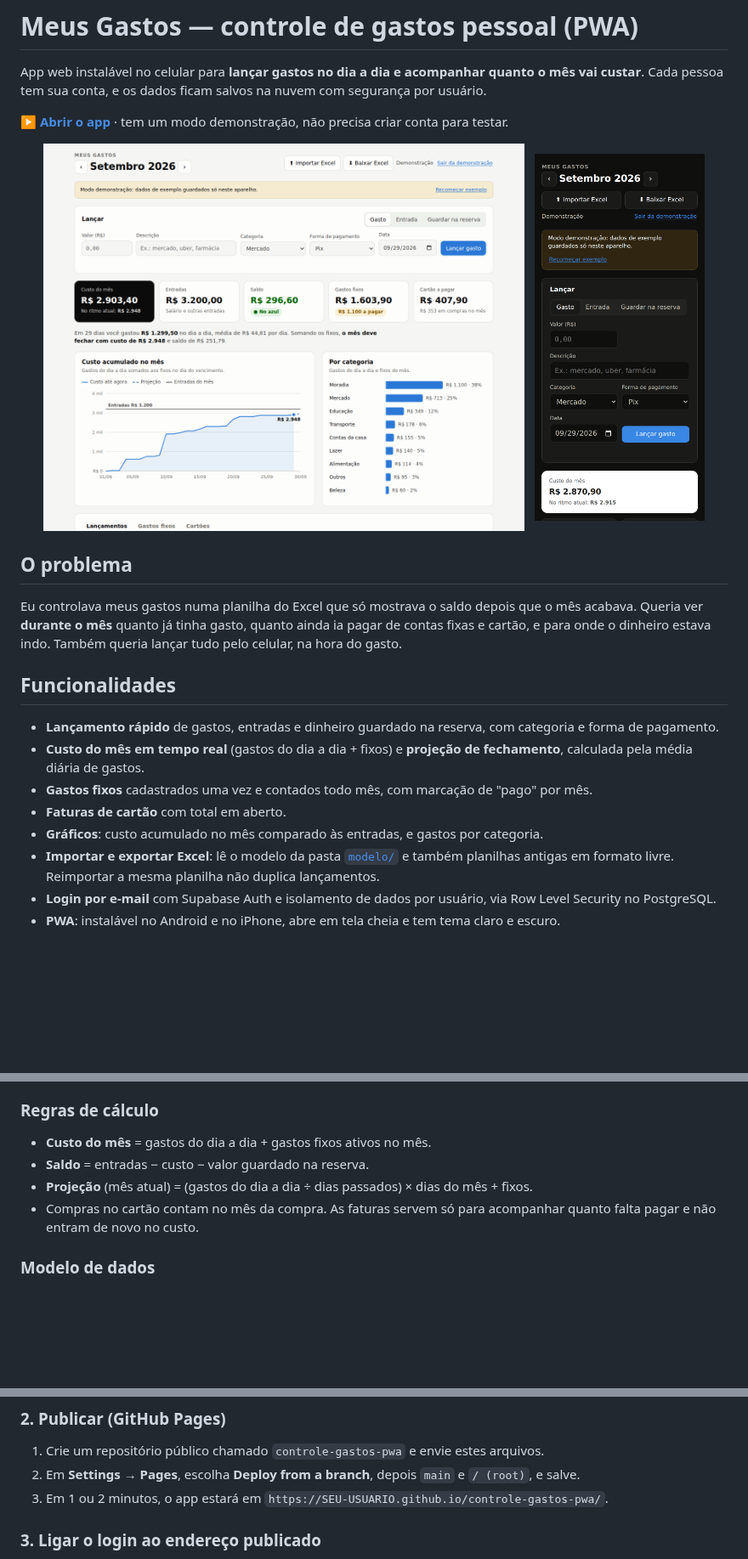
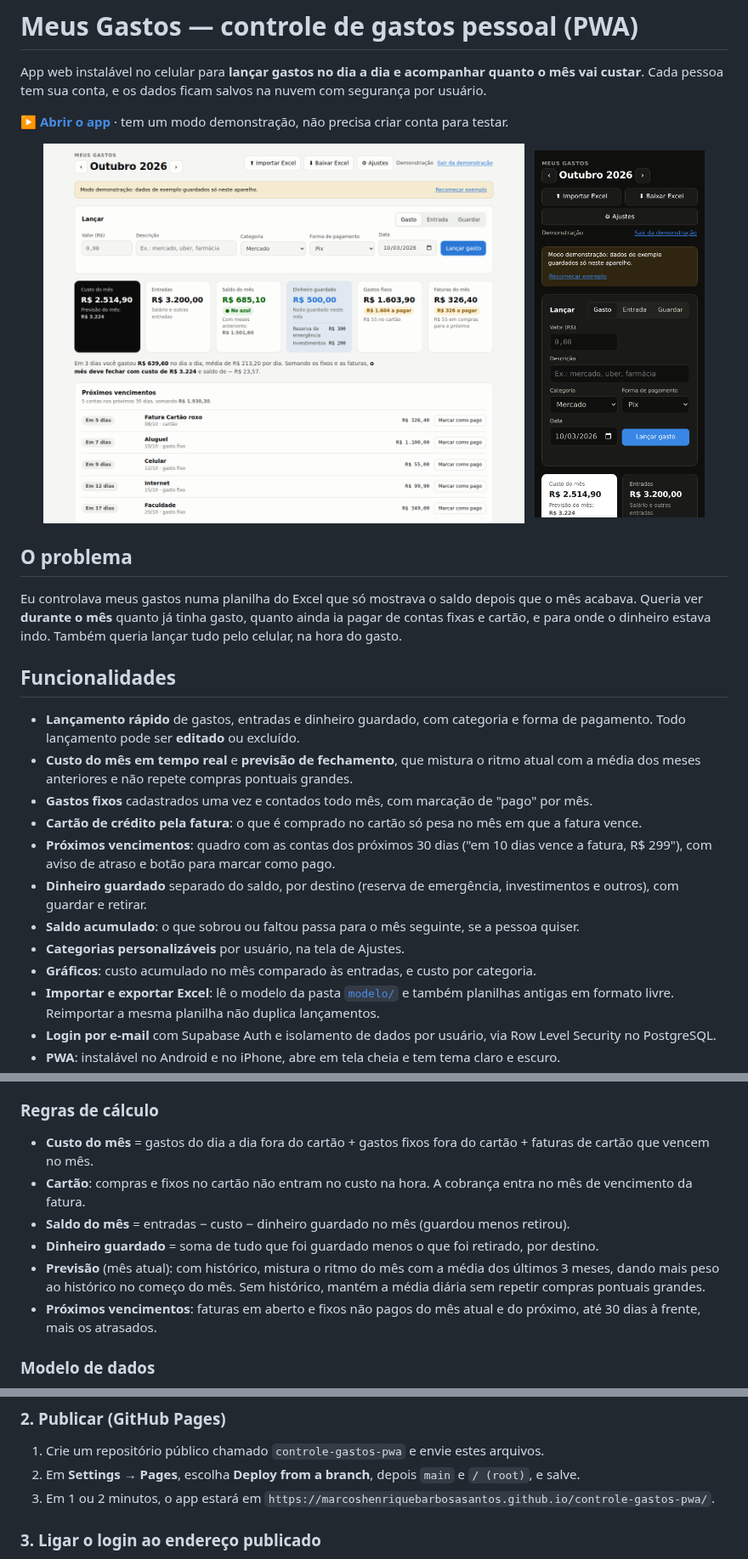
Before and after one commit to MarcosHenriqueBarbosaSantos/controle-gastos-pwa, a Markdown page: README.md, 3 parts joined by grey strips. Shown at 85% size. GitHub-like rendering; pictures changed too: docs/screenshot-desktop.png, docs/screenshot-mobile.png; blank space fills up the shorter version.

```diff
--- a/README.md
+++ b/README.md
@@ -16,11 +16,15 @@ Eu controlava meus gastos numa planilha do Excel que só mostrava o saldo depois
 
 ## Funcionalidades
 
-- **Lançamento rápido** de gastos, entradas e dinheiro guardado na reserva, com categoria e forma de pagamento.
-- **Custo do mês em tempo real** (gastos do dia a dia + fixos) e **projeção de fechamento**, calculada pela média diária de gastos.
+- **Lançamento rápido** de gastos, entradas e dinheiro guardado, com categoria e forma de pagamento. Todo lançamento pode ser **editado** ou excluído.
+- **Custo do mês em tempo real** e **previsão de fechamento**, que mistura o ritmo atual com a média dos meses anteriores e não repete compras pontuais grandes.
 - **Gastos fixos** cadastrados uma vez e contados todo mês, com marcação de "pago" por mês.
-- **Faturas de cartão** com total em aberto.
-- **Gráficos**: custo acumulado no mês comparado às entradas, e gastos por categoria.
+- **Cartão de crédito pela fatura**: o que é comprado no cartão só pesa no mês em que a fatura vence.
+- **Próximos vencimentos**: quadro com as contas dos próximos 30 dias ("em 10 dias vence a fatura, R$ 299"), com aviso de atraso e botão para marcar como pago.
+- **Dinheiro guardado** separado do saldo, por destino (reserva de emergência, investimentos e outros), com guardar e retirar.
+- **Saldo acumulado**: o que sobrou ou faltou passa para o mês seguinte, se a pessoa quiser.
+- **Categorias personalizáveis** por usuário, na tela de Ajustes.
+- **Gráficos**: custo acumulado no mês comparado às entradas, e custo por categoria.
 - **Importar e exportar Excel**: lê o modelo da pasta [`modelo/`](modelo/) e também planilhas antigas em formato livre. Reimportar a mesma planilha não duplica lançamentos.
 - **Login por e-mail** com Supabase Auth e isolamento de dados por usuário, via Row Level Security no PostgreSQL.
 - **PWA**: instalável no Android e no iPhone, abre em tela cheia e tem tema claro e escuro.
@@ -53,10 +57,12 @@ A tela não sabe onde os dados estão guardados: ela usa a interface de `store.j
 
 ### Regras de cálculo
 
-- **Custo do mês** = gastos do dia a dia + gastos fixos ativos no mês.
-- **Saldo** = entradas − custo − valor guardado na reserva.
-- **Projeção** (mês atual) = (gastos do dia a dia ÷ dias passados) × dias do mês + fixos.
-- Compras no cartão contam no mês da compra. As faturas servem só para acompanhar quanto falta pagar e não entram de novo no custo.
+- **Custo do mês** = gastos do dia a dia fora do cartão + gastos fixos fora do cartão + faturas de cartão que vencem no mês.
+- **Cartão**: compras e fixos no cartão não entram no custo na hora. A cobrança entra no mês de vencimento da fatura.
+- **Saldo do mês** = entradas − custo − dinheiro guardado no mês (guardou menos retirou).
+- **Dinheiro guardado** = soma de tudo que foi guardado menos o que foi retirado, por destino.
+- **Previsão** (mês atual): com histórico, mistura o ritmo do mês com a média dos últimos 3 meses, dando mais peso ao histórico no começo do mês. Sem histórico, mantém a média diária sem repetir compras pontuais grandes.
+- **Próximos vencimentos**: faturas em aberto e fixos não pagos do mês atual e do próximo, até 30 dias à frente, mais os atrasados.
 
 ### Modelo de dados
 
@@ -111,7 +121,7 @@ O esquema completo, com as políticas de segurança e a visão `resumo_mensal` p
 
 1. Crie um repositório público chamado `controle-gastos-pwa` e envie estes arquivos.
 2. Em **Settings → Pages**, escolha **Deploy from a branch**, depois `main` e `/ (root)`, e salve.
-3. Em 1 ou 2 minutos, o app estará em `https://SEU-USUARIO.github.io/controle-gastos-pwa/`.
+3. Em 1 ou 2 minutos, o app estará em `https://marcoshenriquebarbosasantos.github.io/controle-gastos-pwa/`.
 
 ### 3. Ligar o login ao endereço publicado
 
```
Also changed, not shown: other parts of README.md (+7 -2 lines), 10 other files.
